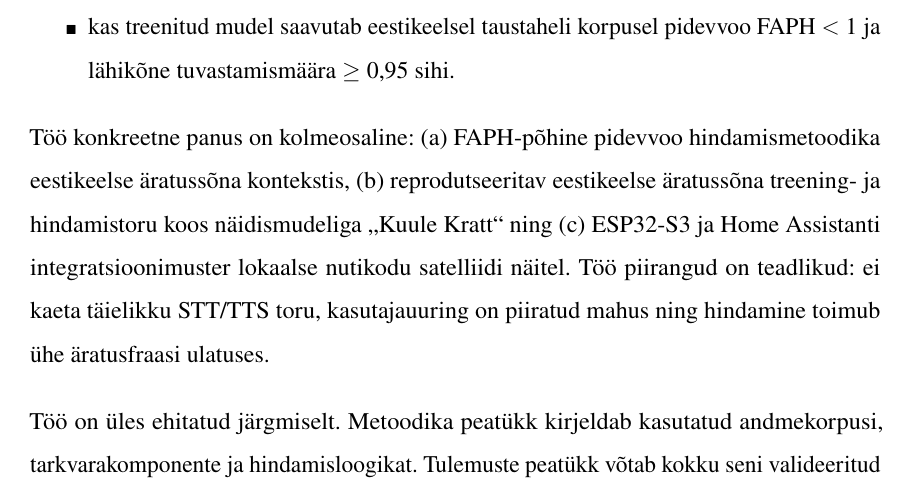
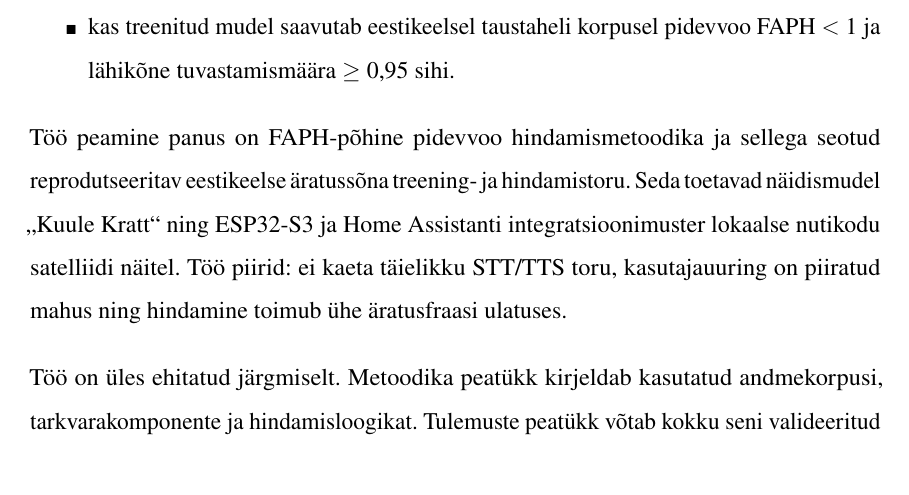
Before and after one commit to Yikizi/kratt, a LaTeX thesis (docs/thesis/thesis-tex-estonian/main.tex, which reads docs/thesis/thesis-tex-estonian/chapters/introduction.tex): part of page 14 of 79, cut so that both start at the same text. Compiled offline with pdfLaTeX.

Commit message:
docs(thesis): intro-builder — demote model/integration to supporting artefacts
(cherry picked from commit 1a2a63a2526e08fab1965609033b82e306c4d3df)

```diff
--- a/docs/thesis/thesis-tex-estonian/chapters/introduction.tex
+++ b/docs/thesis/thesis-tex-estonian/chapters/introduction.tex
@@ -14,6 +14,6 @@ Töö põhiküsimus on järgmine: kuidas luua ja hinnata eestikeelset äratussõ
     \item kas treenitud mudel saavutab eestikeelsel taustaheli korpusel pidevvoo FAPH~$<$~1 ja lähikõne tuvastamismäära~$\geq$~0{,}95 sihi.
 \end{itemize}
 
-Töö konkreetne panus on kolmeosaline: (a) FAPH-põhine pidevvoo hindamismetoodika eestikeelse äratussõna kontekstis, (b) reprodutseeritav eestikeelse äratussõna treening- ja hindamistoru koos näidismudeliga \enquote{Kuule Kratt} ning (c) ESP32-S3 ja Home Assistanti integratsioonimuster lokaalse nutikodu satelliidi näitel. Töö piirangud on teadlikud: ei kaeta täielikku STT/TTS toru, kasutajauuring on piiratud mahus ning hindamine toimub ühe äratusfraasi ulatuses.
+Töö peamine panus on FAPH-põhine pidevvoo hindamismetoodika ja sellega seotud reprodutseeritav eestikeelse äratussõna treening- ja hindamistoru. Seda toetavad näidismudel \enquote{Kuule Kratt} ning ESP32-S3 ja Home Assistanti integratsioonimuster lokaalse nutikodu satelliidi näitel. Töö piirid: ei kaeta täielikku STT/TTS toru, kasutajauuring on piiratud mahus ning hindamine toimub ühe äratusfraasi ulatuses.
 
 Töö on üles ehitatud järgmiselt. Metoodika peatükk kirjeldab kasutatud andmekorpusi, tarkvarakomponente ja hindamisloogikat. Tulemuste peatükk võtab kokku seni valideeritud treeningutoru ja avaliku \texttt{marvin}-kontrollkatse. Arutelu ja järelduste peatükk seob senised leiud praktiliste riskide ja järgmiste sammudega. Kokkuvõte võtab töö hetkeseisu lühidalt kokku.
```
